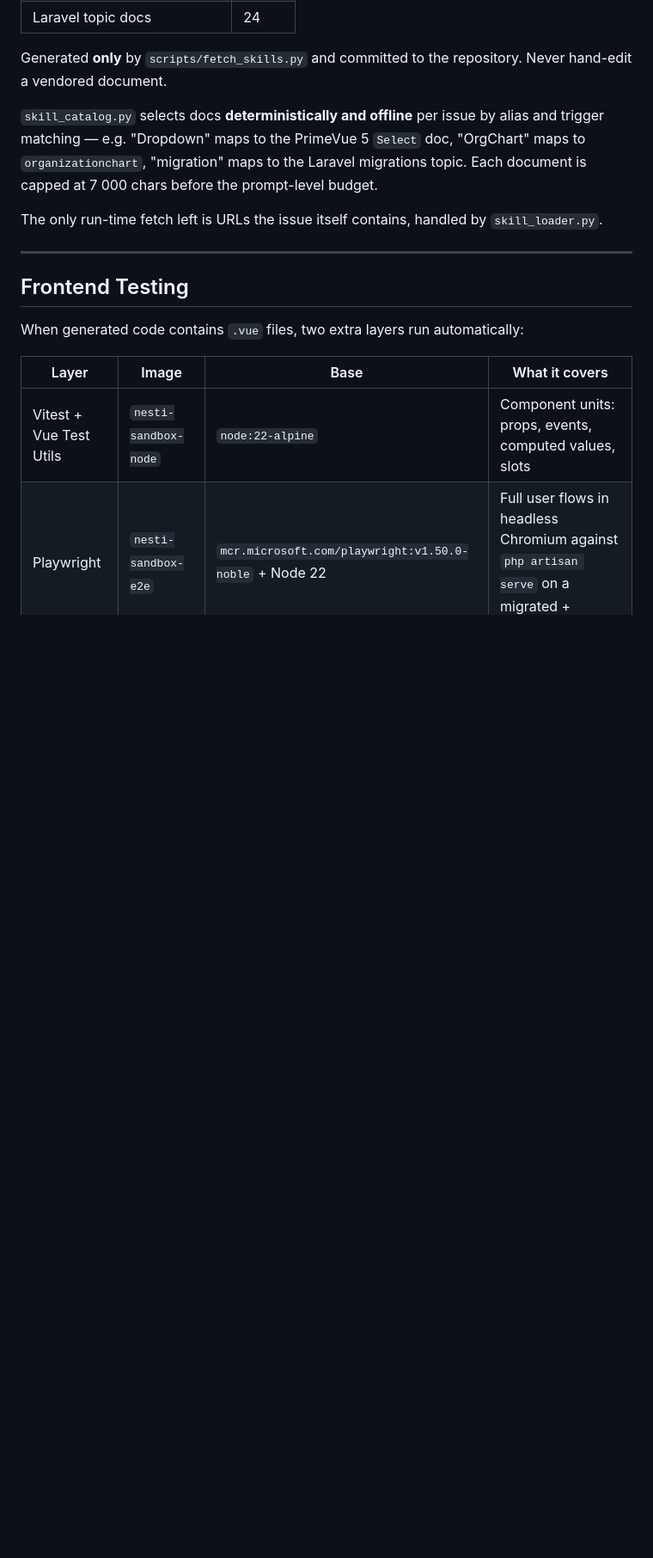
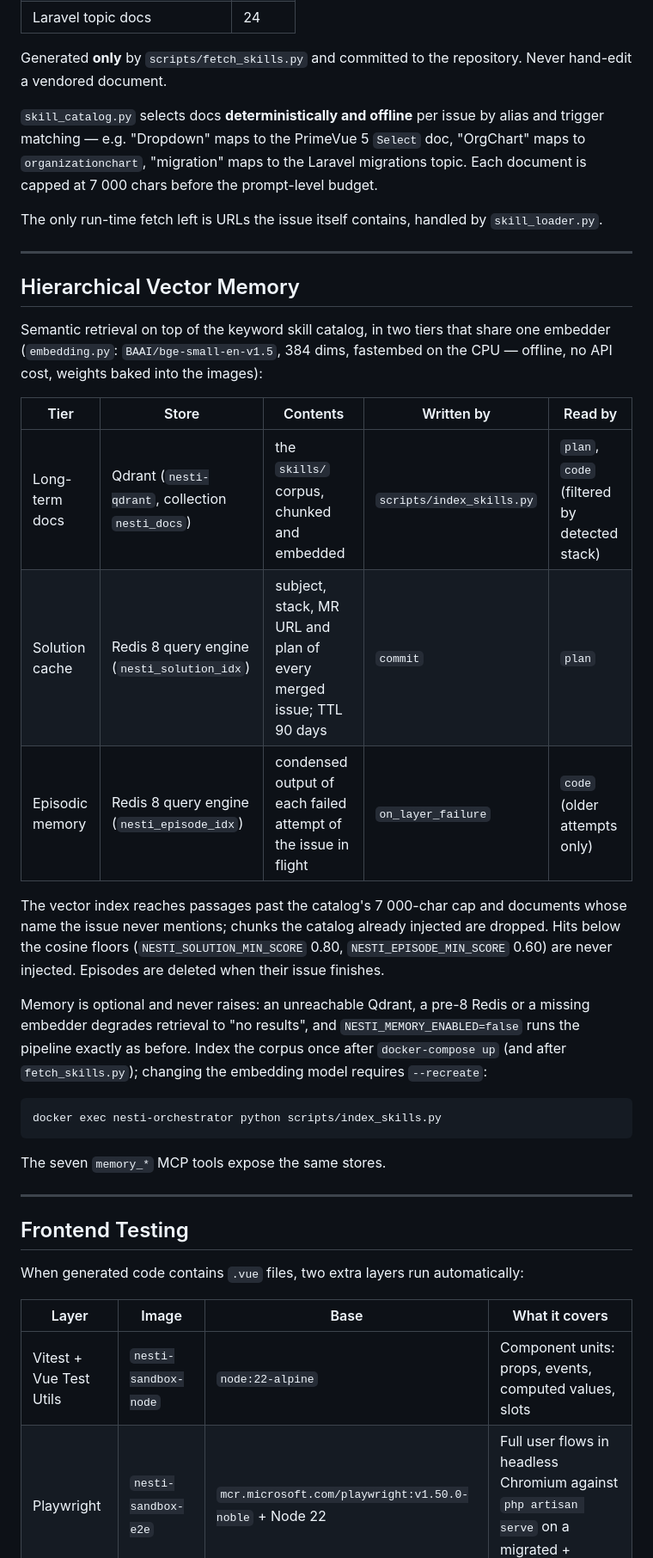
Before and after one commit to samettemizer/nesti, a Markdown page: README.md, the part around one of its changes. Shown at 86% size. Drawn GitHub-style; blank space fills up the shorter version.

````diff
--- a/README.md
+++ b/README.md
@@ -141,6 +141,38 @@ The only run-time fetch left is URLs the issue itself contains, handled by
 
 ---
 
+## Hierarchical Vector Memory
+
+Semantic retrieval on top of the keyword skill catalog, in two tiers that share
+one embedder (`embedding.py`: `BAAI/bge-small-en-v1.5`, 384 dims, fastembed on
+the CPU — offline, no API cost, weights baked into the images):
+
+| Tier | Store | Contents | Written by | Read by |
+|------|-------|----------|------------|---------|
+| Long-term docs | Qdrant (`nesti-qdrant`, collection `nesti_docs`) | the `skills/` corpus, chunked and embedded | `scripts/index_skills.py` | `plan`, `code` (filtered by detected stack) |
+| Solution cache | Redis 8 query engine (`nesti_solution_idx`) | subject, stack, MR URL and plan of every merged issue; TTL 90 days | `commit` | `plan` |
+| Episodic memory | Redis 8 query engine (`nesti_episode_idx`) | condensed output of each failed attempt of the issue in flight | `on_layer_failure` | `code` (older attempts only) |
+
+The vector index reaches passages past the catalog's 7 000-char cap and
+documents whose name the issue never mentions; chunks the catalog already
+injected are dropped. Hits below the cosine floors (`NESTI_SOLUTION_MIN_SCORE`
+0.80, `NESTI_EPISODE_MIN_SCORE` 0.60) are never injected. Episodes are deleted
+when their issue finishes.
+
+Memory is optional and never raises: an unreachable Qdrant, a pre-8 Redis or a
+missing embedder degrades retrieval to "no results", and
+`NESTI_MEMORY_ENABLED=false` runs the pipeline exactly as before. Index the
+corpus once after `docker-compose up` (and after `fetch_skills.py`); changing
+the embedding model requires `--recreate`:
+
+```bash
+docker exec nesti-orchestrator python scripts/index_skills.py
+```
+
+The seven `memory_*` MCP tools expose the same stores.
+
+---
+
 ## Frontend Testing
 
 When generated code contains `.vue` files, two extra layers run automatically:
````
Also changed, not shown: other parts of README.md (+60 -11 lines).
